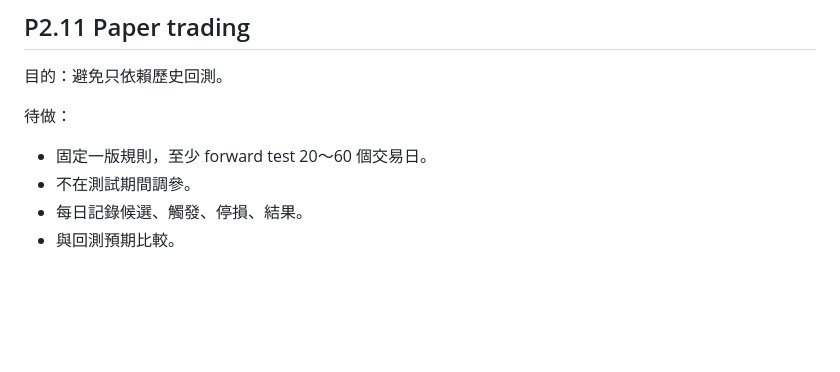
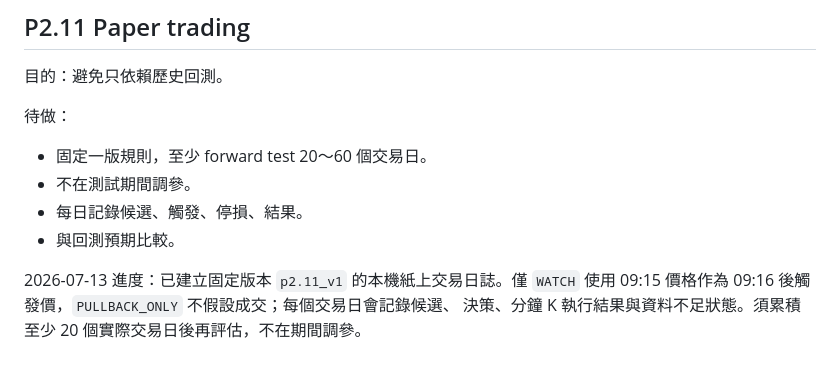
Before and after one commit to bedstv/tw-limitup-trading-playbook, a Markdown page: references/roadmap_next_steps.md, the part around the change. Drawn GitHub-style; blank space fills up the shorter version.

Commit message:
docs: record fixed-rule paper trading phase

```diff
--- a/references/roadmap_next_steps.md
+++ b/references/roadmap_next_steps.md
@@ -211,3 +211,7 @@ forward paper-trading 資料。富果分 K 只回傳近 30 日，仍不構成 20
 - 不在測試期間調參。
 - 每日記錄候選、觸發、停損、結果。
 - 與回測預期比較。
+
+2026-07-13 進度：已建立固定版本 `p2.11_v1` 的本機紙上交易日誌。僅 `WATCH` 使用
+09:15 價格作為 09:16 後觸發價，`PULLBACK_ONLY` 不假設成交；每個交易日會記錄候選、
+決策、分鐘 K 執行結果與資料不足狀態。須累積至少 20 個實際交易日後再評估，不在期間調參。
```
